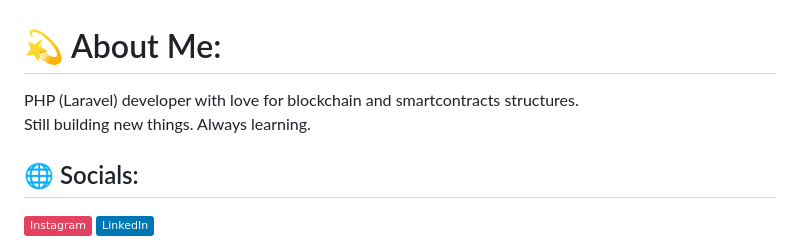
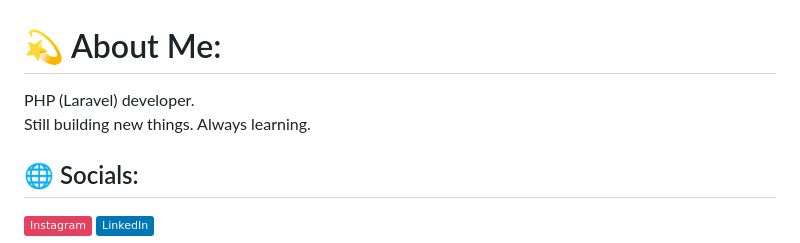
Before and after one commit to sauerlock/sauerlock, a Markdown page: README.md, the part around the change. GitHub-like rendering; badges without logos.

```diff
--- a/README.md
+++ b/README.md
@@ -1,5 +1,5 @@
 # 💫 About Me:
-PHP (Laravel) developer with love for blockchain and smartcontracts structures.<br>Still building new things. Always learning.
+PHP (Laravel) developer.<br>Still building new things. Always learning.
 
 
 ## 🌐 Socials:
```
